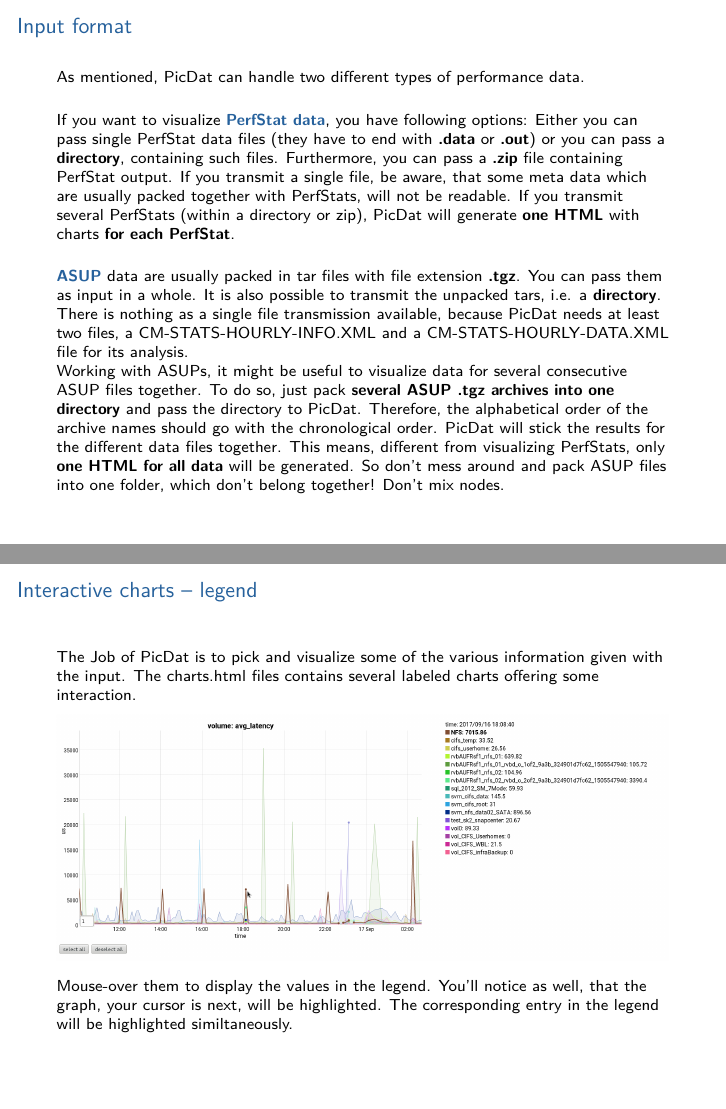
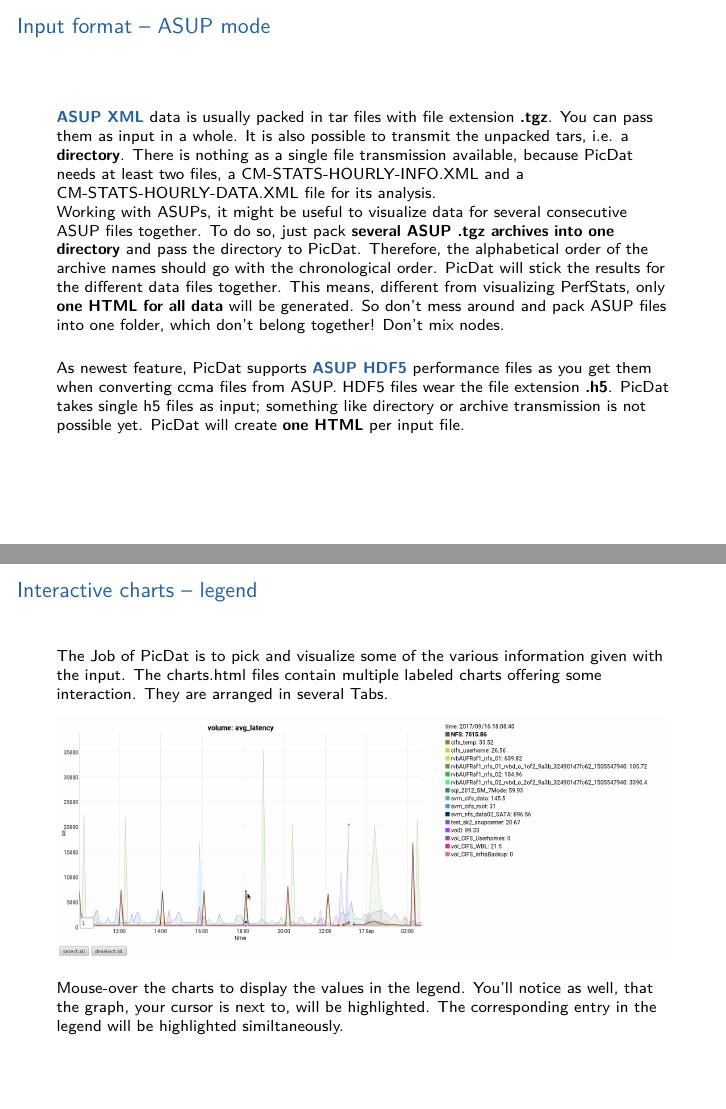
Before and after one commit to AdvUni/picdat, LaTeX slides (documentation/instruction/tex/instruction.tex): pages 6 and 7 of 12 before the commit and pages 7 and 8 of 13 after it, joined at a grey line. Compiled offline with pdfLaTeX.

Commit message:
updated instructions

```diff
--- a/documentation/instruction/tex/instruction.tex
+++ b/documentation/instruction/tex/instruction.tex
@@ -134,3 +135 @@
 \begin{frame}
-\frametitle{Input format}
-As mentioned, PicDat can handle two different types of performance data.
@@ -140,20 +143,25 @@
+\subsection{ASUP mode}
+\begin{frame}
+\frametitle{Input format -- ASUP mode}
+\textcolor{darkblue}{\textbf{ASUP XML}} data is usually packed in tar files with file extension \textbf{.tgz}. You can pass them as input in a whole. It is also possible to transmit the unpacked tars, i.e. a \textbf{directory}. There is nothing as a single file transmission available, because PicDat needs at least two files, a CM-STATS-HOURLY-INFO.XML and a CM-STATS-HOURLY-DATA.XML file for its analysis.
+
+Working with ASUPs, it might be useful to visualize data for several consecutive ASUP files together. To do so, just pack \textbf{several ASUP .tgz archives into one directory} and pass the directory to PicDat. Therefore, the alphabetical order of the archive names should go with the chronological order. PicDat will stick the results for the different data files together. This means, different from visualizing PerfStats, only \textbf{one HTML for all data} will be generated. So don't mess around and pack ASUP files into one folder, which don't belong together! Don't mix nodes.
 \bigskip
 
-\textcolor{darkblue}{\textbf{ASUP}} data are usually packed in tar files with file extension \textbf{.tgz}. You can pass them as input in a whole. It is also possible to transmit the unpacked tars, i.e. a \textbf{directory}. There is nothing as a single file transmission available, because PicDat needs at least two files, a CM-STATS-HOURLY-INFO.XML and a CM-STATS-HOURLY-DATA.XML file for its analysis.
-
-Working with ASUPs, it might be useful to visualize data for several consecutive ASUP files together. To do so, just pack \textbf{several ASUP .tgz archives into one directory} and pass the directory to PicDat. Therefore, the alphabetical order of the archive names should go with the chronological order. PicDat will stick the results for the different data files together. This means, different from visualizing PerfStats, only \textbf{one HTML for all data} will be generated. So don't mess around and pack ASUP files into one folder, which don't belong together! Don't mix nodes.
+As newest feature, PicDat supports \textcolor{darkblue}{\textbf{ASUP HDF5}} performance files as you get them when converting ccma files from ASUP. HDF5 files wear the file extension \textbf{.h5}. PicDat takes single h5 files as input; something like directory or archive transmission is not possible yet. PicDat will create \textbf{one HTML} per input file.
 \end{frame}
 
-\section{Interactive charts -- legend}
+\section{Interactive charts}
+\subsection{Interactive charts -- legend}
 \begin{frame}
 \frametitle{Interactive charts -- legend}
-The Job of PicDat is to pick and visualize some of the various information given with the input. The charts.html files contains several labeled charts offering some interaction.
+The Job of PicDat is to pick and visualize some of the various information given with the input. The charts.html files contain multiple labeled charts offering some interaction. They are arranged in several Tabs.
 
 \begin{figure}
 	\includegraphics[width=\textwidth]{../images/PicDat_highlight2.png}
 \end{figure}
 
-Mouse-over them to display the values in the legend. You'll notice as well, that the graph, your cursor is next, will be highlighted. The corresponding entry in the legend will be highlighted similtaneously.
+Mouse-over the charts to display the values in the legend. You'll notice as well, that the graph, your cursor is next to, will be highlighted. The corresponding entry in the legend will be highlighted similtaneously.
 \end{frame}
 
 \begin{frame}
```
Also changed, not shown: documentation/instruction.pdf, documentation/instruction/tex/instruction.pdf, documentation/instruction/tex/instruction.tex (11 more changed lines).
